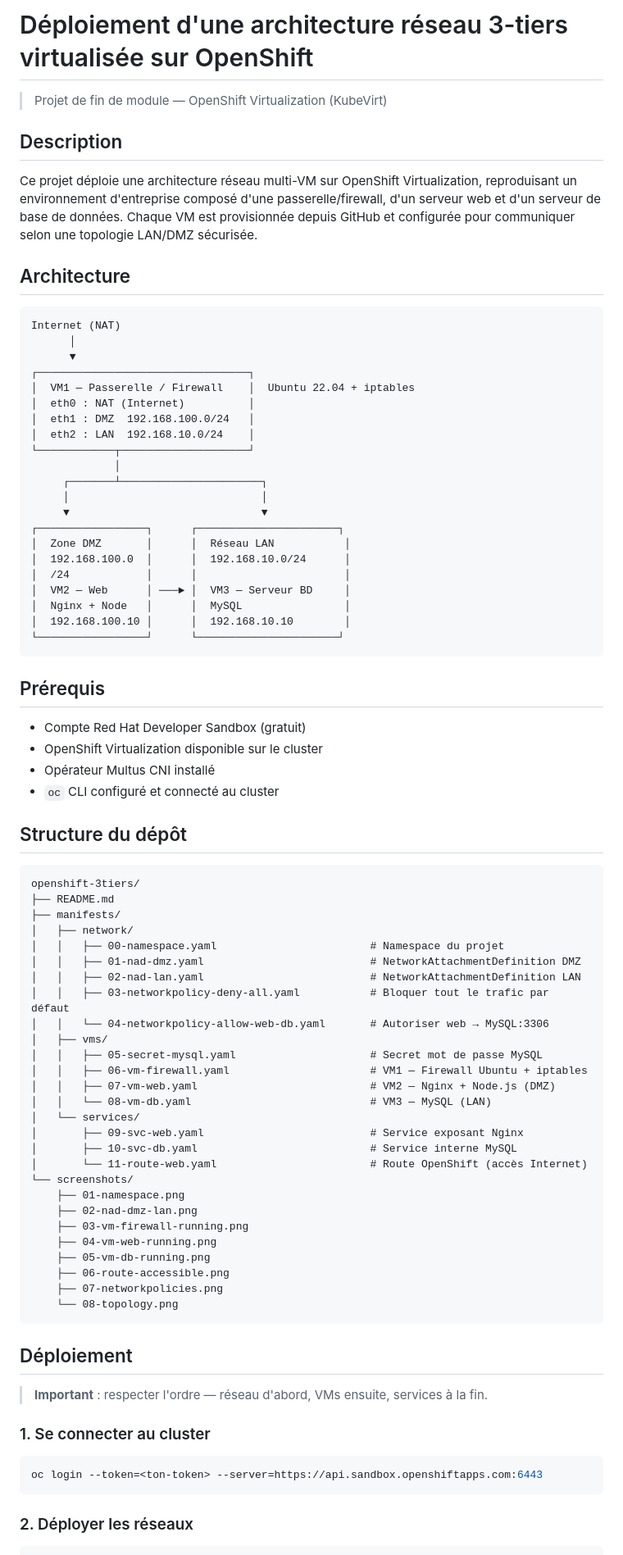
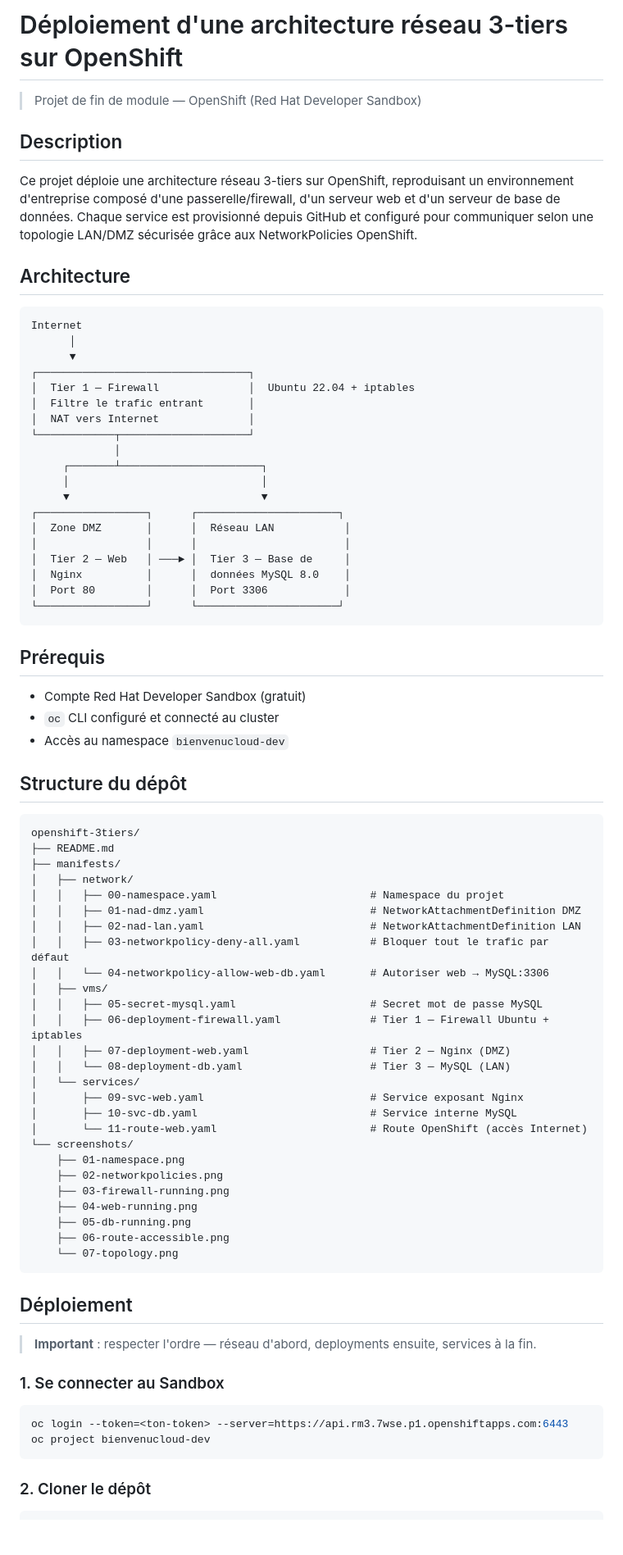
Before and after one commit to bienvenudiatta/openshift-3tiers, a Markdown page: README.md, the part around one of its changes. Shown at 82% size. Drawn GitHub-style; blank space fills up the shorter version.

Commit message:
Revise README for project updates and clarity
Updated the README to reflect changes in project structure and deployment instructions.

````diff
--- a/README.md
+++ b/README.md
@@ -1,24 +1,24 @@
-# Déploiement d'une architecture réseau 3-tiers virtualisée sur OpenShift
+# Déploiement d'une architecture réseau 3-tiers sur OpenShift
 
-> Projet de fin de module — OpenShift Virtualization (KubeVirt)
+> Projet de fin de module — OpenShift (Red Hat Developer Sandbox)
 
 ## Description
 
-Ce projet déploie une architecture réseau multi-VM sur OpenShift Virtualization,
-reproduisant un environnement d'entreprise composé d'une passerelle/firewall,
-d'un serveur web et d'un serveur de base de données. Chaque VM est provisionnée
-depuis GitHub et configurée pour communiquer selon une topologie LAN/DMZ sécurisée.
+Ce projet déploie une architecture réseau 3-tiers sur OpenShift, reproduisant
+un environnement d'entreprise composé d'une passerelle/firewall, d'un serveur
+web et d'un serveur de base de données. Chaque service est provisionné depuis
+GitHub et configuré pour communiquer selon une topologie LAN/DMZ sécurisée
+grâce aux NetworkPolicies OpenShift.
 
 ## Architecture
 ```
-Internet (NAT)
+Internet
       │
       ▼
 ┌─────────────────────────────────┐
-│  VM1 — Passerelle / Firewall    │  Ubuntu 22.04 + iptables
-│  eth0 : NAT (Internet)          │
-│  eth1 : DMZ  192.168.100.0/24   │
-│  eth2 : LAN  192.168.10.0/24    │
+│  Tier 1 — Firewall              │  Ubuntu 22.04 + iptables
+│  Filtre le trafic entrant       │
+│  NAT vers Internet              │
 └────────────┬────────────────────┘
              │
      ┌───────┴──────────────────────┐
@@ -26,20 +26,18 @@ Internet (NAT)
      ▼                              ▼
 ┌─────────────────┐      ┌──────────────────────┐
 │  Zone DMZ       │      │  Réseau LAN           │
-│  192.168.100.0  │      │  192.168.10.0/24      │
-│  /24            │      │                       │
-│  VM2 — Web      │ ───► │  VM3 — Serveur BD     │
-│  Nginx + Node   │      │  MySQL                │
-│  192.168.100.10 │      │  192.168.10.10        │
+│                 │      │                       │
+│  Tier 2 — Web   │ ───► │  Tier 3 — Base de     │
+│  Nginx          │      │  données MySQL 8.0    │
+│  Port 80        │      │  Port 3306            │
 └─────────────────┘      └──────────────────────┘
 ```
 
 ## Prérequis
 
 - Compte Red Hat Developer Sandbox (gratuit)
-- OpenShift Virtualization disponible sur le cluster
-- Opérateur Multus CNI installé
 - `oc` CLI configuré et connecté au cluster
+- Accès au namespace `bienvenucloud-dev`
 
 ## Structure du dépôt
 ```
@@ -54,32 +52,32 @@ openshift-3tiers/
 │   │   └── 04-networkpolicy-allow-web-db.yaml       # Autoriser web → MySQL:3306
 │   ├── vms/
 │   │   ├── 05-secret-mysql.yaml                     # Secret mot de passe MySQL
-│   │   ├── 06-vm-firewall.yaml                      # VM1 — Firewall Ubuntu + iptables
-│   │   ├── 07-vm-web.yaml                           # VM2 — Nginx + Node.js (DMZ)
-│   │   └── 08-vm-db.yaml                            # VM3 — MySQL (LAN)
+│   │   ├── 06-deployment-firewall.yaml              # Tier 1 — Firewall Ubuntu + iptables
+│   │   ├── 07-deployment-web.yaml                   # Tier 2 — Nginx (DMZ)
+│   │   └── 08-deployment-db.yaml                    # Tier 3 — MySQL (LAN)
 │   └── services/
 │       ├── 09-svc-web.yaml                          # Service exposant Nginx
 │       ├── 10-svc-db.yaml                           # Service interne MySQL
 │       └── 11-route-web.yaml                        # Route OpenShift (accès Internet)
 └── screenshots/
     ├── 01-namespace.png
-    ├── 02-nad-dmz-lan.png
-    ├── 03-vm-firewall-running.png
-    ├── 04-vm-web-running.png
-    ├── 05-vm-db-running.png
+    ├── 02-networkpolicies.png
+    ├── 03-firewall-running.png
+    ├── 04-web-running.png
+    ├── 05-db-running.png
     ├── 06-route-accessible.png
-    ├── 07-networkpolicies.png
-    └── 08-topology.png
+    └── 07-topology.png
 ```
 
 ## Déploiement
 
-> **Important** : respecter l'ordre — réseau d'abord, VMs ensuite, services à la fin.
+> **Important** : respecter l'ordre — réseau d'abord, deployments ensuite, services à la fin.
 
-### 1. Se connecter au cluster
+### 1. Se connecter au Sandbox
 ```bash
-oc login --token=<ton-token> --server=https://api.sandbox.openshiftapps.com:6443
+oc login --token=<ton-token> --server=https://api.rm3.7wse.p1.openshiftapps.com:6443
+oc project bienvenucloud-dev
 ```
 
-### 2. Déployer les réseaux
+### 2. Cloner le dépôt
 ```bash
````
Also changed, not shown: other parts of README.md (+28 -16 lines).
